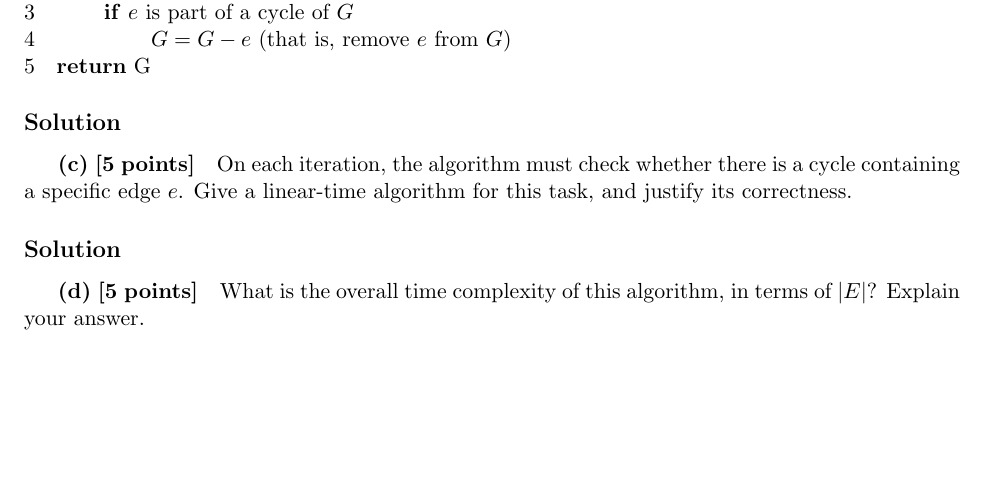
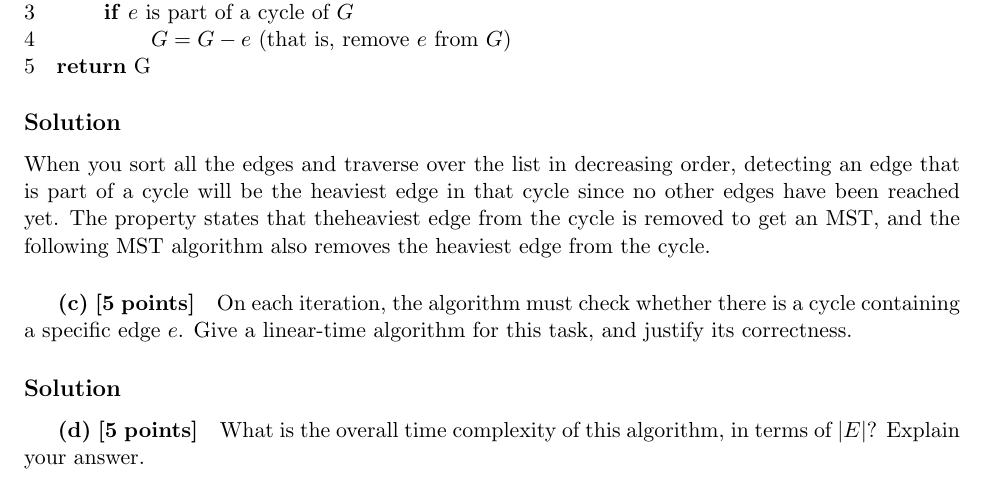
Before and after one commit to pigsinablanket/cs584-hw, a LaTeX problem sheet (hw5/asgmt5.tex, which reads hw5/solutions/hw2b.tex): part of page 2 of 2, cut so that both start at the same text, the shorter picture padded with empty space. Compiled offline with pdfLaTeX.

Commit message:
Add hw5 2b thoughts
Signed-off-by: Daniel Reimer <daniel@muse.dev>

```diff
--- a/hw5/solutions/hw2b.tex
+++ b/hw5/solutions/hw2b.tex
@@ -1 +1,3 @@
 \subsection*{Solution}
+
+When you sort all the edges and traverse over the list in decreasing order, detecting an edge that is part of a cycle will be the heaviest edge in that cycle since no other edges have been reached yet. The property states that theheaviest edge from the cycle is removed to get an MST, and the following MST algorithm also removes the heaviest edge from the cycle.
```
